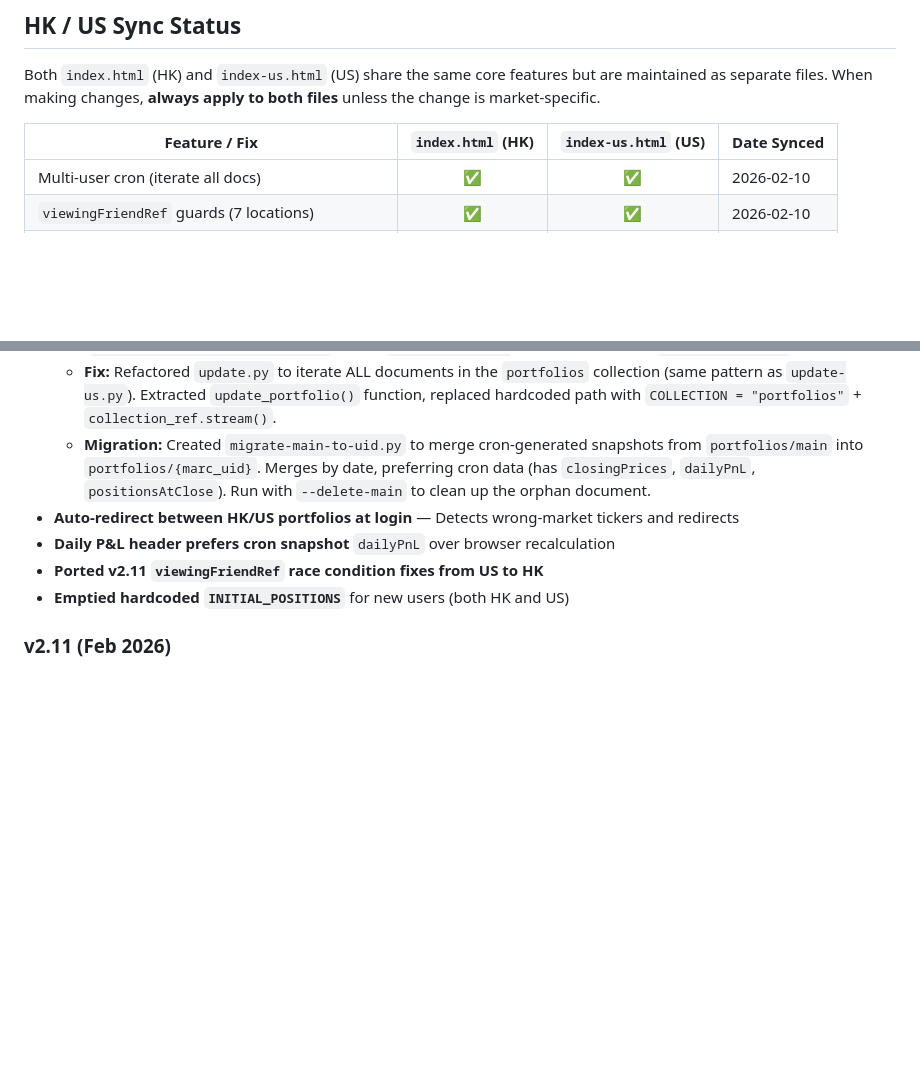
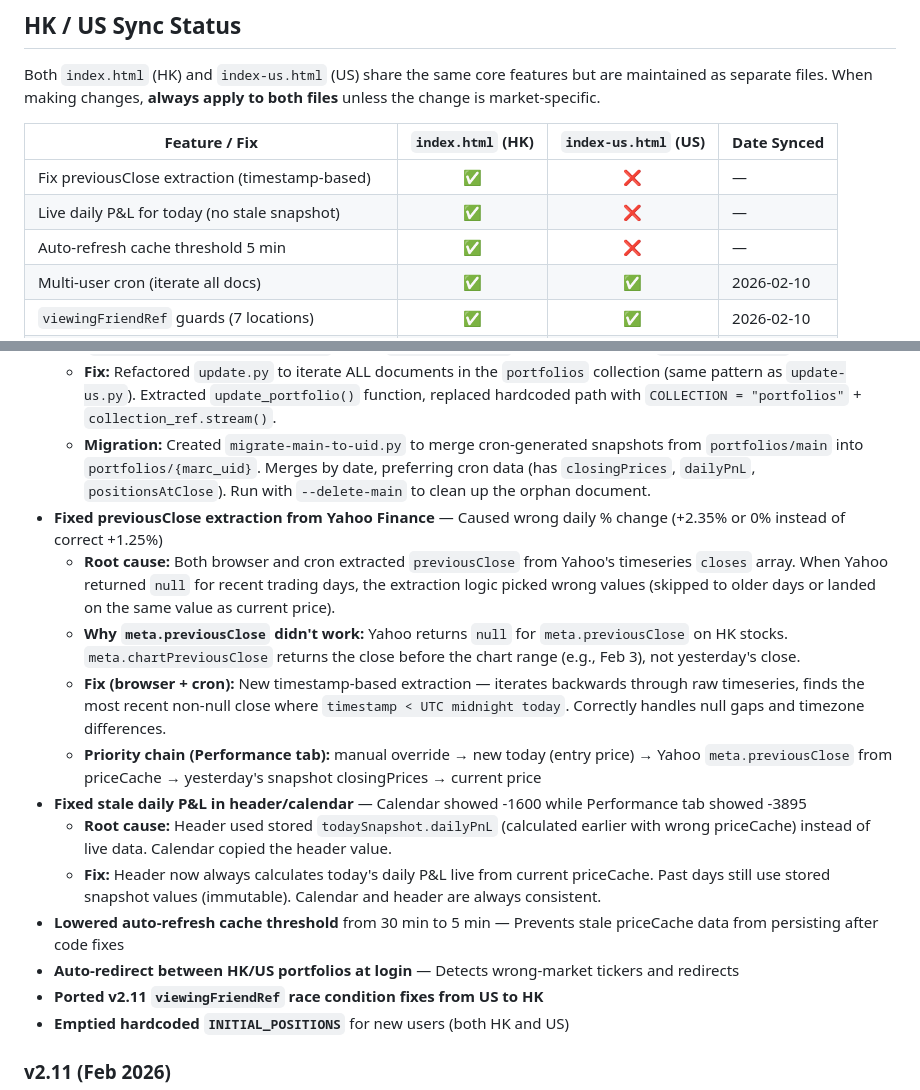
Before and after one commit to Marcvrick/hk-portfolio-v2, a Markdown page: README.md, 2 parts joined by grey strips. Rendered like a GitHub page; blank space fills up the shorter version.

Commit message:
Update README: document previousClose fix, live daily P&L, cache threshold
Co-Authored-By: Claude Opus 4.6 <noreply@anthropic.com>

```diff
--- a/README.md
+++ b/README.md
@@ -70,6 +70,9 @@ Both `index.html` (HK) and `index-us.html` (US) share the same core features but
 
 | Feature / Fix | `index.html` (HK) | `index-us.html` (US) | Date Synced |
 |---|:---:|:---:|---|
+| Fix previousClose extraction (timestamp-based) | ✅ | ❌ | — |
+| Live daily P&L for today (no stale snapshot) | ✅ | ❌ | — |
+| Auto-refresh cache threshold 5 min | ✅ | ❌ | — |
 | Multi-user cron (iterate all docs) | ✅ | ✅ | 2026-02-10 |
 | `viewingFriendRef` guards (7 locations) | ✅ | ✅ | 2026-02-10 |
 | `returnToOwnPortfolio` async + fallback | ✅ | ✅ | 2026-02-10 |
@@ -331,8 +334,16 @@ python -m http.server 8000
   - **Why dcharnal saw correct numbers:** When viewing Marc's portfolio as a friend, the email query (`where('ownerEmail', '==', ...)`) found `portfolios/main` (cron-updated), not `portfolios/{uid}`.
   - **Fix:** Refactored `update.py` to iterate ALL documents in the `portfolios` collection (same pattern as `update-us.py`). Extracted `update_portfolio()` function, replaced hardcoded path with `COLLECTION = "portfolios"` + `collection_ref.stream()`.
   - **Migration:** Created `migrate-main-to-uid.py` to merge cron-generated snapshots from `portfolios/main` into `portfolios/{marc_uid}`. Merges by date, preferring cron data (has `closingPrices`, `dailyPnL`, `positionsAtClose`). Run with `--delete-main` to clean up the orphan document.
+- **Fixed previousClose extraction from Yahoo Finance** — Caused wrong daily % change (+2.35% or 0% instead of correct +1.25%)
+  - **Root cause:** Both browser and cron extracted `previousClose` from Yahoo's timeseries `closes` array. When Yahoo returned `null` for recent trading days, the extraction logic picked wrong values (skipped to older days or landed on the same value as current price).
+  - **Why `meta.previousClose` didn't work:** Yahoo returns `null` for `meta.previousClose` on HK stocks. `meta.chartPreviousClose` returns the close before the chart range (e.g., Feb 3), not yesterday's close.
+  - **Fix (browser + cron):** New timestamp-based extraction — iterates backwards through raw timeseries, finds the most recent non-null close where `timestamp < UTC midnight today`. Correctly handles null gaps and timezone differences.
+  - **Priority chain (Performance tab):** manual override → new today (entry price) → Yahoo `meta.previousClose` from priceCache → yesterday's snapshot closingPrices → current price
+- **Fixed stale daily P&L in header/calendar** — Calendar showed -1600 while Performance tab showed -3895
+  - **Root cause:** Header used stored `todaySnapshot.dailyPnL` (calculated earlier with wrong priceCache) instead of live data. Calendar copied the header value.
+  - **Fix:** Header now always calculates today's daily P&L live from current priceCache. Past days still use stored snapshot values (immutable). Calendar and header are always consistent.
+- **Lowered auto-refresh cache threshold** from 30 min to 5 min — Prevents stale priceCache data from persisting after code fixes
 - **Auto-redirect between HK/US portfolios at login** — Detects wrong-market tickers and redirects
-- **Daily P&L header prefers cron snapshot** `dailyPnL` over browser recalculation
 - **Ported v2.11 `viewingFriendRef` race condition fixes from US to HK**
 - **Emptied hardcoded `INITIAL_POSITIONS`** for new users (both HK and US)
 
```
